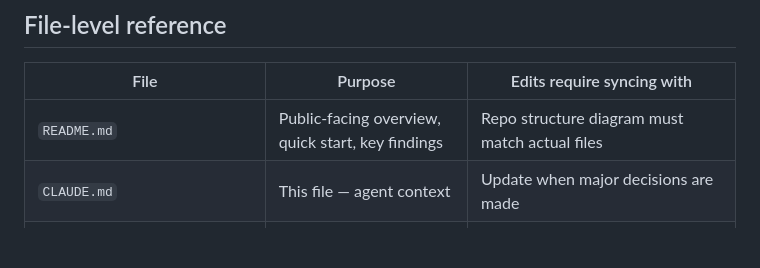
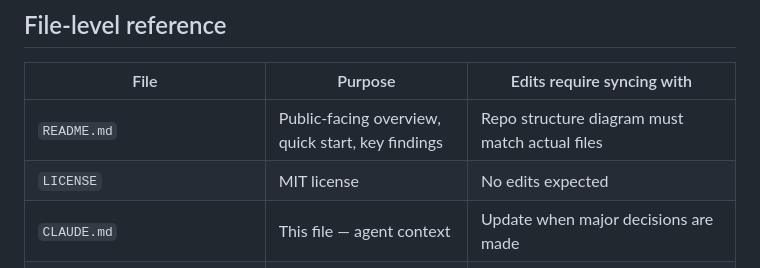
Before and after one commit to schmimran/ai-tutor-toolkit, a Markdown page: CLAUDE.md, the part around the change. Rendered like a GitHub page; blank space fills up the shorter version.

```diff
--- a/CLAUDE.md
+++ b/CLAUDE.md
@@ -262,6 +262,7 @@ The v3 → v4 transition (deleting all decision trees) produced the largest sing
 | File | Purpose | Edits require syncing with |
 |------|---------|---------------------------|
 | `README.md` | Public-facing overview, quick start, key findings | Repo structure diagram must match actual files |
+| `LICENSE` | MIT license | No edits expected |
 | `CLAUDE.md` | This file — agent context | Update when major decisions are made |
 | `templates/tutor-prompt.md` | Parameterized prompt for customization | `examples/physics-geometry-9th-grade.md` |
 | `templates/evaluation-checklist.md` | Reusable scoring rubric | All test files (they embed similar checklists) |
```
Also changed, not shown: templates/tutor-prompt.md (+4 -4 lines).
